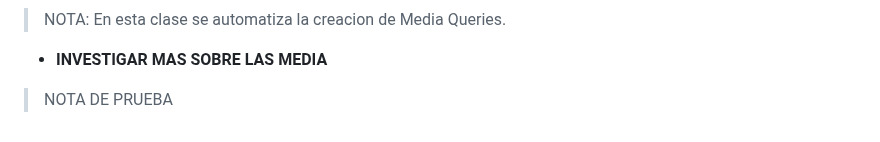
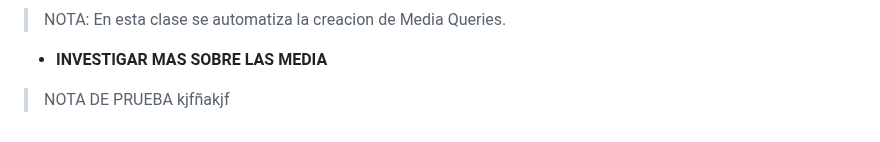
Before and after one commit to JoseAlfonsoB/FREELANCER_PROJECT, a Markdown page: APUNTE/apunte.md, the part around the change. Drawn GitHub-style.

Commit message:
comentario para commit

```diff
--- a/APUNTE/apunte.md
+++ b/APUNTE/apunte.md
@@ -428,4 +428,4 @@ Dentro de la media query solo vamos a colocar lo que se va a modificar del dise
 > NOTA: En esta clase se automatiza la creacion de Media Queries.
 
 - **INVESTIGAR MAS SOBRE LAS MEDIA**
-> NOTA DE PRUEBA
+> NOTA DE PRUEBA kjfñakjf
```
